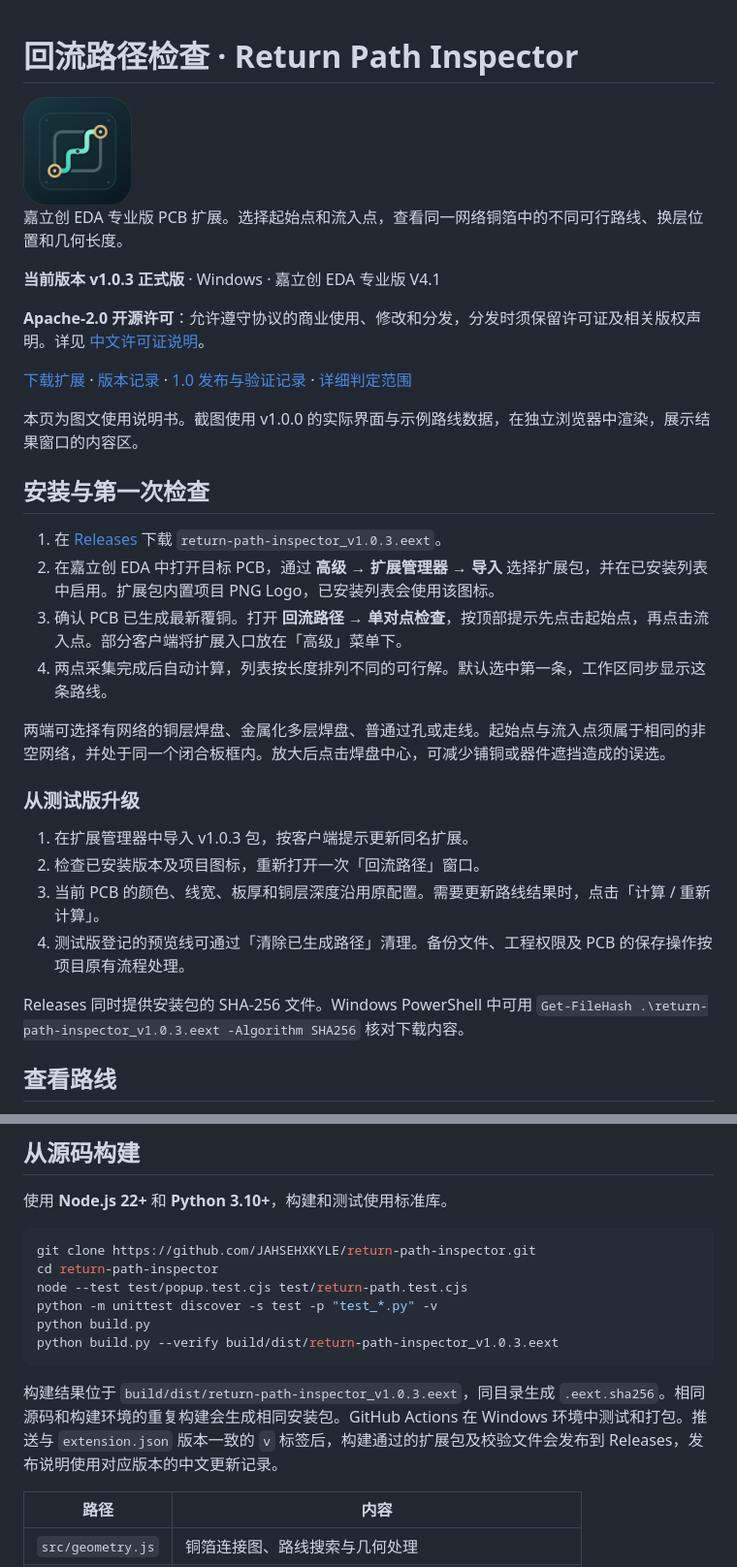
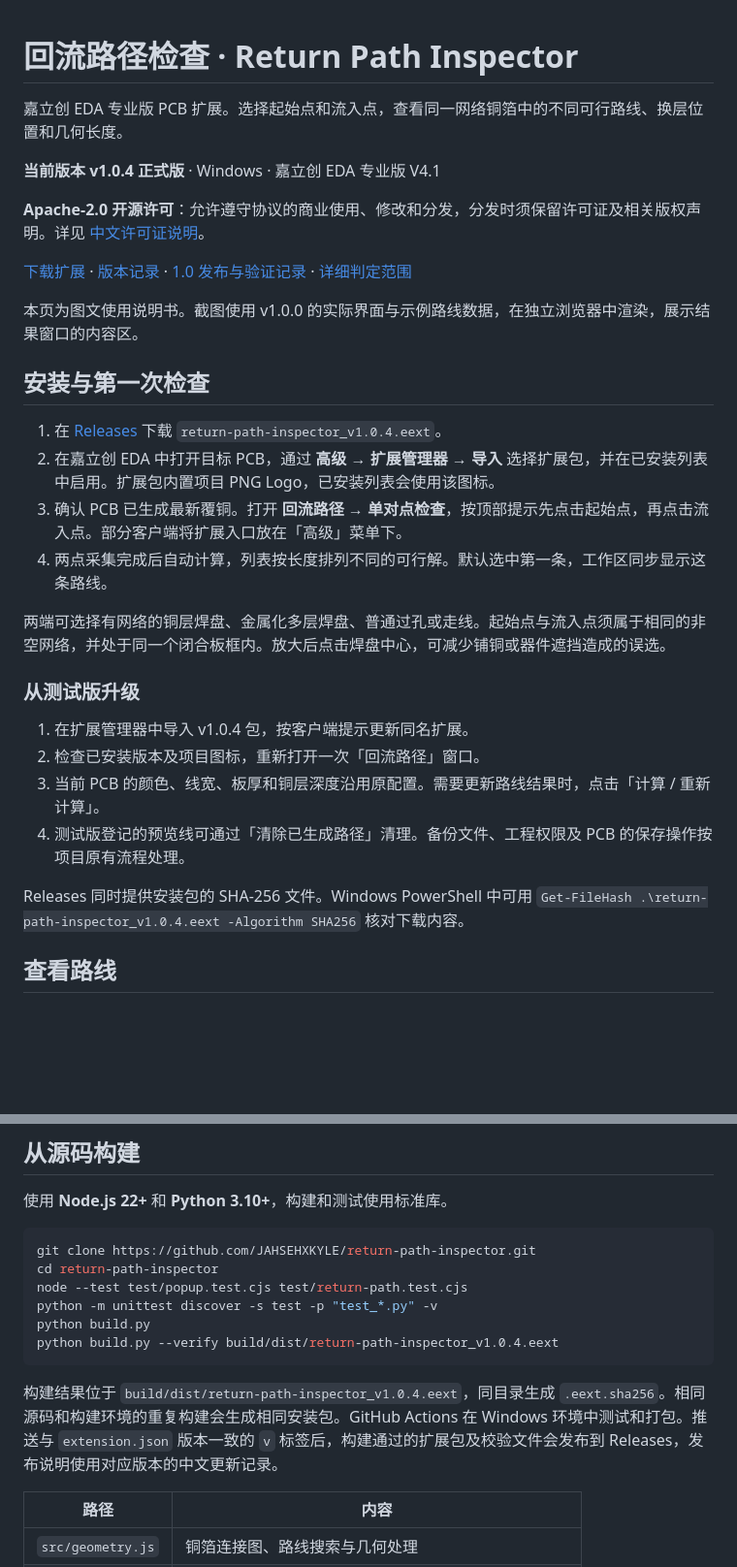
Before and after one commit to JAHSEHXKYLE/return-path-inspector, a Markdown page: README.md, 2 parts joined by grey strips. Shown at 97% size. GitHub-like rendering; blank space fills up the shorter version.

````diff
--- a/README.md
+++ b/README.md
@@ -1,10 +1,8 @@
 # 回流路径检查 · Return Path Inspector
-
-<img src="images/logo.png" width="112" height="112" alt="回流路径检查 Logo">
 
 嘉立创 EDA 专业版 PCB 扩展。选择起始点和流入点，查看同一网络铜箔中的不同可行路线、换层位置和几何长度。
 
-**当前版本 v1.0.3 正式版** · Windows · 嘉立创 EDA 专业版 V4.1
+**当前版本 v1.0.4 正式版** · Windows · 嘉立创 EDA 专业版 V4.1
 
 **Apache-2.0 开源许可**：允许遵守协议的商业使用、修改和分发，分发时须保留许可证及相关版权声明。详见 [中文许可证说明](docs/licensing.md)。
 
@@ -14,7 +12,7 @@
 
 ## 安装与第一次检查
 
-1. 在 [Releases](https://github.com/JAHSEHXKYLE/return-path-inspector/releases) 下载 `return-path-inspector_v1.0.3.eext`。
+1. 在 [Releases](https://github.com/JAHSEHXKYLE/return-path-inspector/releases) 下载 `return-path-inspector_v1.0.4.eext`。
 2. 在嘉立创 EDA 中打开目标 PCB，通过 **高级 → 扩展管理器 → 导入** 选择扩展包，并在已安装列表中启用。扩展包内置项目 PNG Logo，已安装列表会使用该图标。
 3. 确认 PCB 已生成最新覆铜。打开 **回流路径 → 单对点检查**，按顶部提示先点击起始点，再点击流入点。部分客户端将扩展入口放在「高级」菜单下。
 4. 两点采集完成后自动计算，列表按长度排列不同的可行解。默认选中第一条，工作区同步显示这条路线。
@@ -23,12 +21,12 @@
 
 ### 从测试版升级
 
-1. 在扩展管理器中导入 v1.0.3 包，按客户端提示更新同名扩展。
+1. 在扩展管理器中导入 v1.0.4 包，按客户端提示更新同名扩展。
 2. 检查已安装版本及项目图标，重新打开一次「回流路径」窗口。
 3. 当前 PCB 的颜色、线宽、板厚和铜层深度沿用原配置。需要更新路线结果时，点击「计算 / 重新计算」。
 4. 测试版登记的预览线可通过「清除已生成路径」清理。备份文件、工程权限及 PCB 的保存操作按项目原有流程处理。
 
-Releases 同时提供安装包的 SHA-256 文件。Windows PowerShell 中可用 `Get-FileHash .\return-path-inspector_v1.0.3.eext -Algorithm SHA256` 核对下载内容。
+Releases 同时提供安装包的 SHA-256 文件。Windows PowerShell 中可用 `Get-FileHash .\return-path-inspector_v1.0.4.eext -Algorithm SHA256` 核对下载内容。
 
 ## 查看路线
 
@@ -144,10 +142,10 @@ cd return-path-inspector
 node --test test/popup.test.cjs test/return-path.test.cjs
 python -m unittest discover -s test -p "test_*.py" -v
 python build.py
-python build.py --verify build/dist/return-path-inspector_v1.0.3.eext
+python build.py --verify build/dist/return-path-inspector_v1.0.4.eext
 ```
 
-构建结果位于 `build/dist/return-path-inspector_v1.0.3.eext`，同目录生成 `.eext.sha256`。相同源码和构建环境的重复构建会生成相同安装包。GitHub Actions 在 Windows 环境中测试和打包。推送与 `extension.json` 版本一致的 `v` 标签后，构建通过的扩展包及校验文件会发布到 Releases，发布说明使用对应版本的中文更新记录。
+构建结果位于 `build/dist/return-path-inspector_v1.0.4.eext`，同目录生成 `.eext.sha256`。相同源码和构建环境的重复构建会生成相同安装包。GitHub Actions 在 Windows 环境中测试和打包。推送与 `extension.json` 版本一致的 `v` 标签后，构建通过的扩展包及校验文件会发布到 Releases，发布说明使用对应版本的中文更新记录。
 
 | 路径 | 内容 |
 | --- | --- |
````
Also changed, not shown: CHANGELOG.md (+6 -0 lines), images/banner.jpg, 2 other files.
